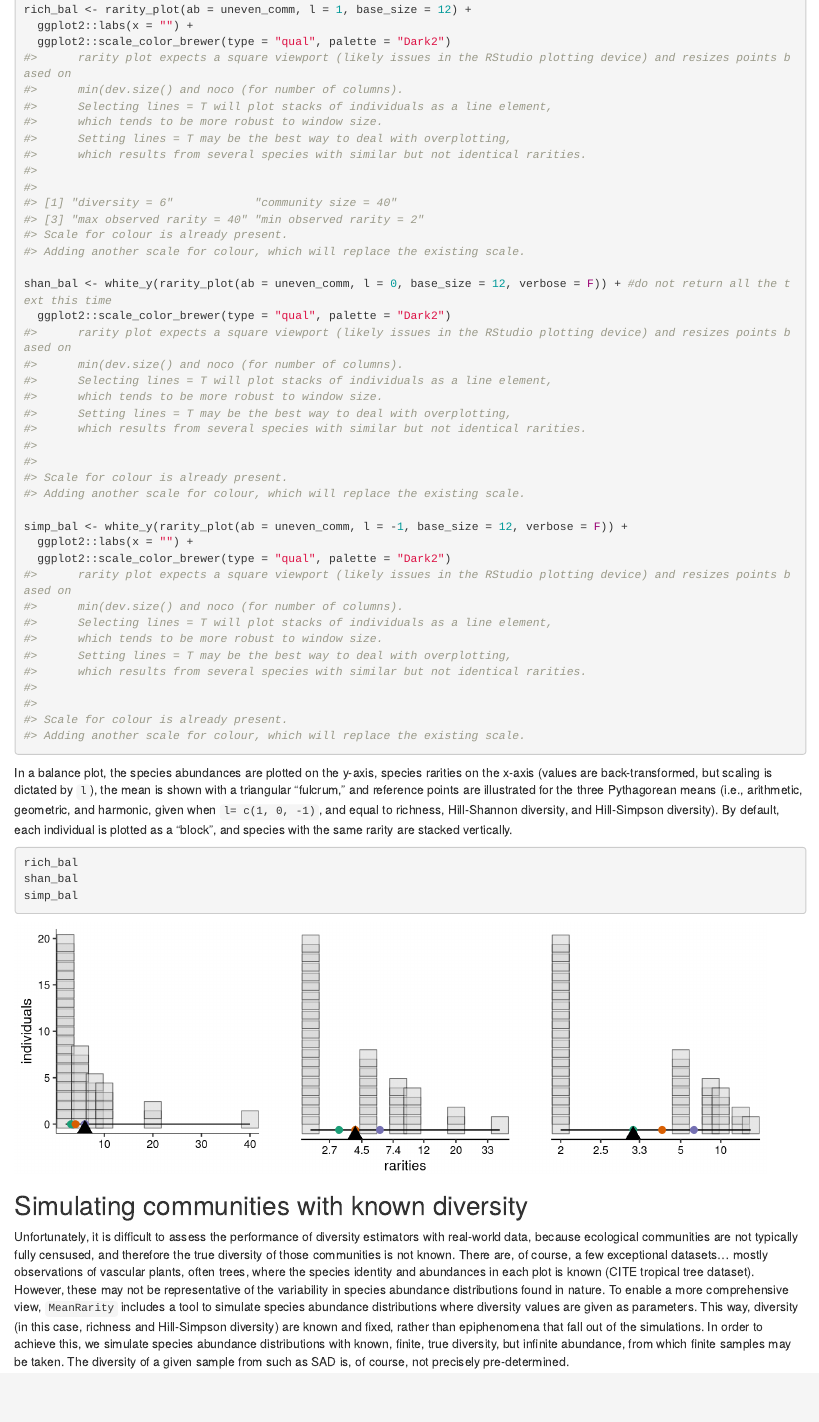
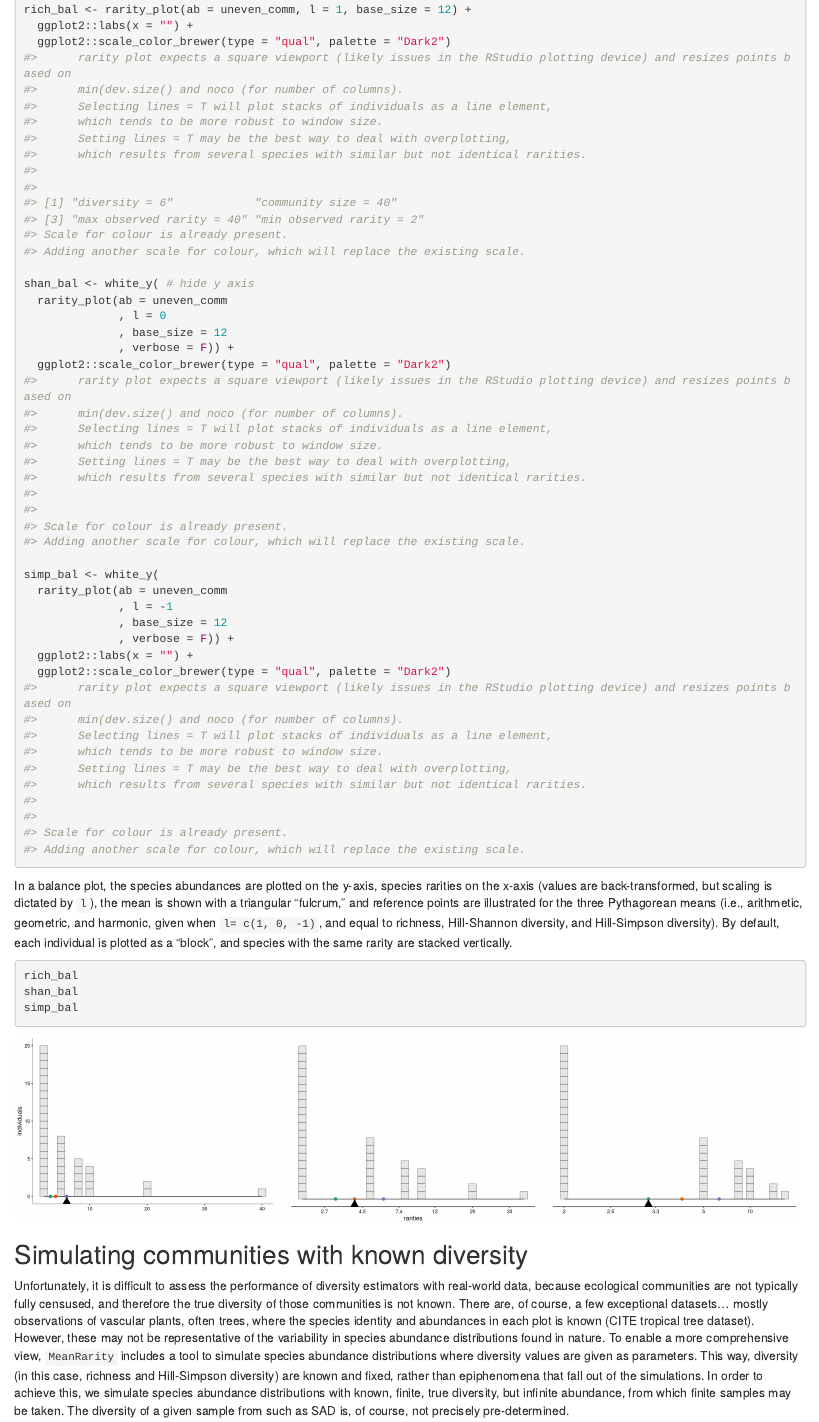
Before and after one commit to mikeroswell/MeanRarity, an R Markdown document (vignettes/Using_MeanRarity.Rmd): the page in a window 1100 px wide, from 2930 px down. Rendered offline with R 4.5, knitr and Pandoc, with nearby package versions; code that draws random numbers runs with fixed seeds of ours; a font, style sheet, LaTeX package, included part or bibliography that could not be used is replaced or left out; common packages that the code uses without loading them are loaded.

Commit message:
between yaml header and code chunk edits, I think at least the balance plot figures should look ok and scale correctly in htlm_document, html_vignette, and pdf_document using xelatex. I vaguely looked at equations. References not checked. Haven't delved back into equation numbering.

````diff
--- a/vignettes/Using_MeanRarity.Rmd
+++ b/vignettes/Using_MeanRarity.Rmd
@@ -5,7 +5,13 @@ output:
     fig_width: 3
     fig_height: 3
     fig.retina: NULL
-  rmarkdown::html_vignette: default
+  rmarkdown::html_vignette:
+    fig_width: 3
+    fig_height: 3
+  rmarkdown::pdf_document:
+    fig_width: 3
+    fig_height: 3
+    latex_engine: xelatex
   word_document: default
 bibliography: '`r system.file( "REFERENCES.bib", package="MeanRarity")`'
 vignette: >
@@ -229,10 +235,18 @@ rich_bal <- rarity_plot(ab = uneven_comm, l = 1, base_size = 12) +
   ggplot2::labs(x = "") +
   ggplot2::scale_color_brewer(type = "qual", palette = "Dark2")
 
-shan_bal <- white_y(rarity_plot(ab = uneven_comm, l = 0, base_size = 12, verbose = F)) + #do not return all the text this time
+shan_bal <- white_y( # hide y axis
+  rarity_plot(ab = uneven_comm
+              , l = 0
+              , base_size = 12
+              , verbose = F)) +
   ggplot2::scale_color_brewer(type = "qual", palette = "Dark2")
 
-simp_bal <- white_y(rarity_plot(ab = uneven_comm, l = -1, base_size = 12, verbose = F)) +
+simp_bal <- white_y(
+  rarity_plot(ab = uneven_comm
+              , l = -1
+              , base_size = 12
+              , verbose = F)) +
   ggplot2::labs(x = "") +
   ggplot2::scale_color_brewer(type = "qual", palette = "Dark2")
 ```
@@ -244,7 +258,7 @@ harmonic, given when `l= c(1, 0, -1)`, and equal to richness, Hill-Shannon
 diversity, and Hill-Simpson diversity). By default, each individual is plotted
 as a "block", and species with the same rarity are stacked vertically.
 
-```{r Balance plot print, fig.width = 3, fig.height = 3, fig.show = "hold"}
+```{r Balance plot print, out.width = '33%', out.height = '33%', fig.show = "hold"}
 rich_bal
 shan_bal
 simp_bal
````
